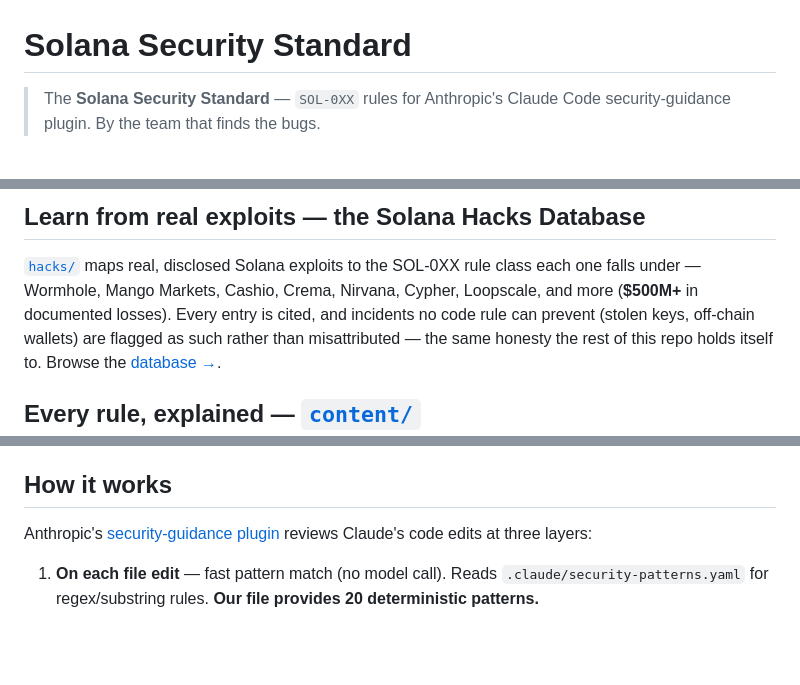
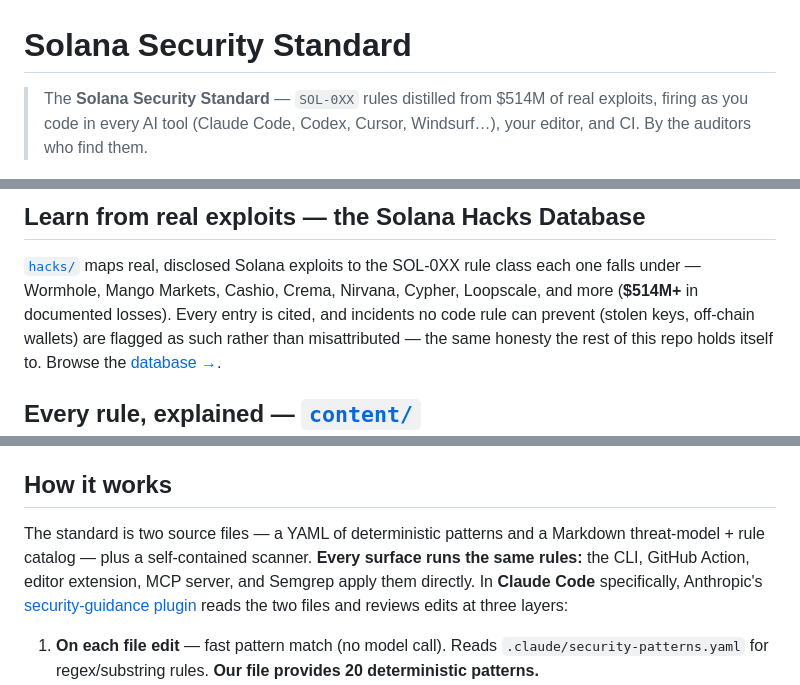
Before and after one commit to Copenhagen0x/solana-security-guidance, a Markdown page: README.md, 3 parts joined by grey strips. GitHub-like rendering; blank space fills up the shorter version.

```diff
--- a/README.md
+++ b/README.md
@@ -1,6 +1,6 @@
 # Solana Security Standard
 
-> The **Solana Security Standard** — `SOL-0XX` rules for Anthropic's Claude Code security-guidance plugin. By the team that finds the bugs.
+> The **Solana Security Standard** — `SOL-0XX` rules distilled from $514M of real exploits, firing as you code in every AI tool (Claude Code, Codex, Cursor, Windsurf…), your editor, and CI. By the auditors who find them.
 
 ![SOL-001 firing on a vulnerable Solana program — Bounty 6 H2 case study](assets/sol-001-demo.png)
 
@@ -137,7 +141,7 @@ Cursor, Claude, Windsurf) a `scan_solana_code` tool plus the full rule set — n
 ## Learn from real exploits — the Solana Hacks Database
 
 [`hacks/`](hacks/) maps real, disclosed Solana exploits to the SOL-0XX rule class each one falls under —
-Wormhole, Mango Markets, Cashio, Crema, Nirvana, Cypher, Loopscale, and more (**$500M+** in documented
+Wormhole, Mango Markets, Cashio, Crema, Nirvana, Cypher, Loopscale, and more (**$514M+** in documented
 losses). Every entry is cited, and incidents no code rule can prevent (stolen keys, off-chain wallets)
 are flagged as such rather than misattributed — the same honesty the rest of this repo holds itself to.
 Browse the [database →](hacks/README.md).
@@ -212,7 +216,7 @@ All published cycle reports: [jelleo.com/cycles](https://jelleo.com/cycles)
 
 ## How it works
 
-Anthropic's [security-guidance plugin](https://code.claude.com/docs/en/security-guidance) reviews Claude's code edits at three layers:
+The standard is two source files — a YAML of deterministic patterns and a Markdown threat-model + rule catalog — plus a self-contained scanner. **Every surface runs the same rules:** the CLI, GitHub Action, editor extension, MCP server, and Semgrep apply them directly. In **Claude Code** specifically, Anthropic's [security-guidance plugin](https://code.claude.com/docs/en/security-guidance) reads the two files and reviews edits at three layers:
 
 1. **On each file edit** — fast pattern match (no model call). Reads `.claude/security-patterns.yaml` for regex/substring rules. **Our file provides 20 deterministic patterns.**
 2. **At the end of each turn** — background model review of the full diff. Reads `.claude/claude-security-guidance.md` for semantic guidance. **Our file provides the Solana threat model + 31-rule catalog + review checklist.**
```
Also changed, not shown: other parts of README.md (+12 -8 lines).
